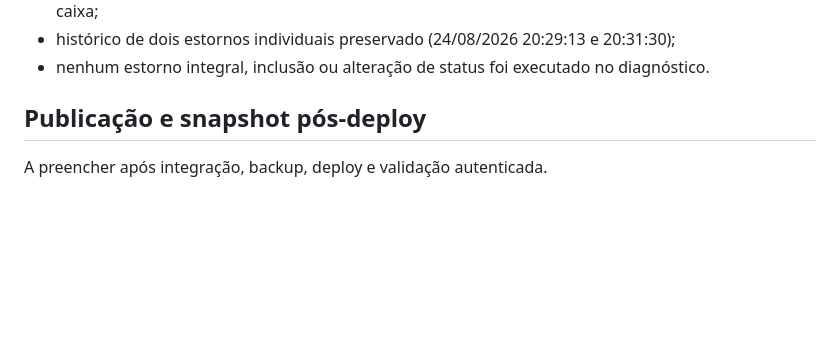
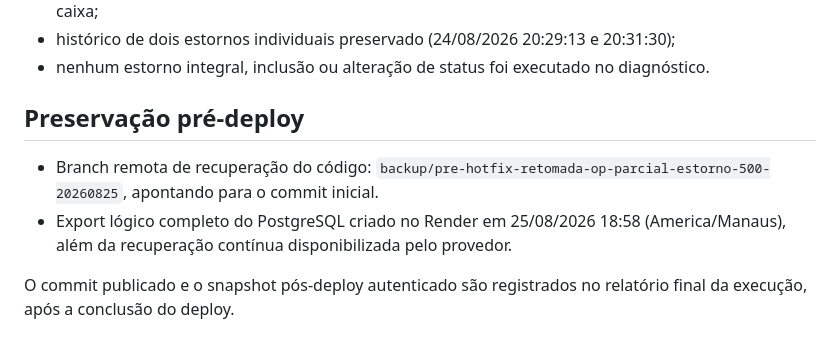
Before and after one commit to RaoMao0712/abatedouro-indicadores, a Markdown page: docs/20260825_hotfix_retomada_op_parcial_estorno_500.md, the part around the change. GitHub-like rendering; blank space fills up the shorter version.

Commit message:
docs: registrar backup pre-deploy do hotfix

```diff
--- a/docs/20260825_hotfix_retomada_op_parcial_estorno_500.md
+++ b/docs/20260825_hotfix_retomada_op_parcial_estorno_500.md
@@ -72,6 +72,9 @@ Consulta autenticada e somente leitura em `https://abatedouro-indicadores.onrend
 - histórico de dois estornos individuais preservado (24/08/2026 20:29:13 e 20:31:30);
 - nenhum estorno integral, inclusão ou alteração de status foi executado no diagnóstico.
 
-## Publicação e snapshot pós-deploy
+## Preservação pré-deploy
 
-A preencher após integração, backup, deploy e validação autenticada.
+- Branch remota de recuperação do código: `backup/pre-hotfix-retomada-op-parcial-estorno-500-20260825`, apontando para o commit inicial.
+- Export lógico completo do PostgreSQL criado no Render em 25/08/2026 18:58 (America/Manaus), além da recuperação contínua disponibilizada pelo provedor.
+
+O commit publicado e o snapshot pós-deploy autenticado são registrados no relatório final da execução, após a conclusão do deploy.
```
